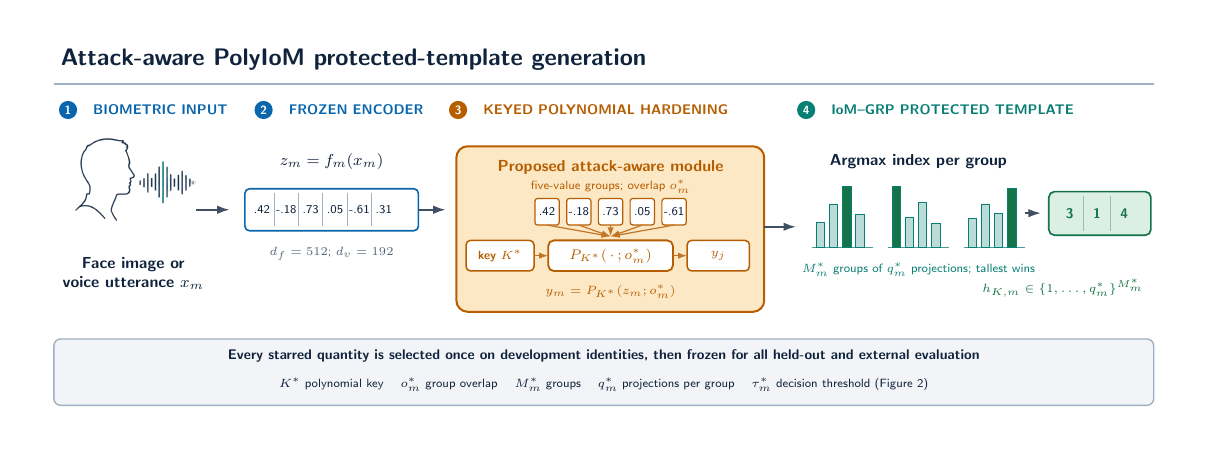
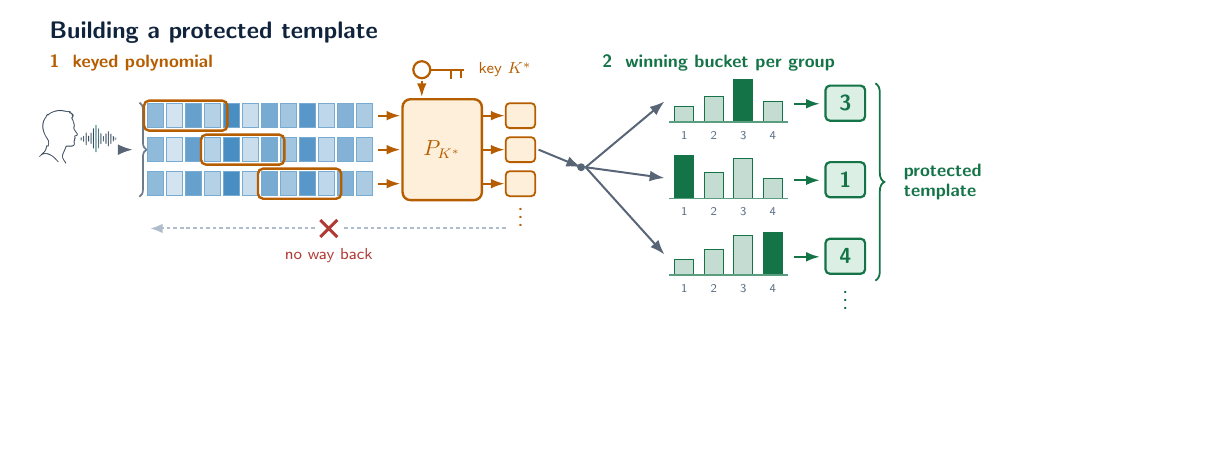
Before and after one commit to sgjohn83/sam, a LaTeX figure (experiments/attackaware_polyiom/figures/tikz/Figure1_TemplateGeneration.tex): the whole page, the shorter picture padded with empty space. Compiled offline with pdfLaTeX.

Commit message:
figures: redraw both method figures as mechanisms, not text
The previous versions described the method in sentences inside boxes. A
reader who did not already know the scheme could not follow either one.
Both are now drawn: the geometry carries the meaning and prose is gone.

Figure 1:
- the sliding window is shown by repeating the embedding once per window
  position, so the step and the overlap are visible rather than stated
- the key is a drawn key feeding the polynomial
- irreversibility is a crossed-out return arrow instead of a sentence
- the argmax is visible: four buckets per group, tallest filled, and the
  index of that bucket is what leaves the group

Figure 2:
- the threshold is a position on a scale, with reject and accept as
  regions, instead of a word inside a decision diamond
- the worked pair scores 5 and the marker lands in the accept region, so
  the rule can be read off the drawing
- a padlock marks tau* as frozen

Both figures are 18.0cm wide, so they drop into \textwidth unscaled and
print at the sizes drawn.

Co-Authored-By: Claude Opus 5 <noreply@anthropic.com>
Claude-Session: https://claude.ai/code/session_015qTqY1Nv8brQ5r62DVZnUT

```diff
--- a/experiments/attackaware_polyiom/figures/tikz/Figure1_TemplateGeneration.tex
+++ b/experiments/attackaware_polyiom/figures/tikz/Figure1_TemplateGeneration.tex
@@ -45,116 +27,84 @@
 \begin{document}
 \begin{tikzpicture}[x=1cm,y=1cm]
-\fill[white] (0,0.85) rectangle (20.1,7.70);
-\node[title,anchor=west] at (.35,7.25) {Attack-aware PolyIoM protected-template generation};
-\draw[cline,line width=.7pt] (.35,6.82)--(19.75,6.82);
+\fill[white] (0,3.80) rectangle (18.0,9.05);
+\node[font=\sffamily\bfseries\fontsize{12}{14}\selectfont,text=ink,anchor=west]
+ at (.55,8.68) {Building a protected template};
+\node[head,anchor=west,text=camber] at (.55,8.14) {1\ \ keyed polynomial};
+\node[head,anchor=west,text=cgreen] at (10.30,8.14) {2\ \ winning bucket per group};
 
-% ---------- 1. biometric input ----------
-\fill[cblue] (.60,6.36) circle (.16);
-\node[font=\sffamily\bfseries\fontsize{6.5}{7}\selectfont,text=white] at (.60,6.36) {1};
-\node[stage,anchor=west] at (.92,6.36) {BIOMETRIC INPUT};
-\node at (1.75,4.78)
- {\includegraphics[width=2.25cm]{assets/imagegen_verified/biometric_evidence.png}};
-\node[action] at (1.75,3.48) {Face image or\\voice utterance $x_m$};
+% ---------------- the sample feeds one vector ----------------
+\node at (1.15,6.61) {\includegraphics[width=1.45cm]%
+ {assets/imagegen_verified/biometric_evidence.png}};
+\draw[flow] (1.92,6.61)--(2.14,6.61);
+\draw[decorate,decoration={brace,amplitude=3.5pt},ink!60,line width=.85pt]
+ (2.26,7.44)--(2.26,5.78);
 
-% ---------- 2. frozen encoder and embedding ----------
-\fill[cblue] (4.05,6.36) circle (.16);
-\node[font=\sffamily\bfseries\fontsize{6.5}{7}\selectfont,text=white] at (4.05,6.36) {2};
-\node[stage,anchor=west] at (4.37,6.36) {FROZEN ENCODER};
-\node[action] at (5.25,5.45) {$z_m=f_m(x_m)$};
-\path[fill=white,draw=cblue,line width=.8pt,rounded corners=.8mm]
- (3.72,4.23) rectangle (6.78,4.97);
-\foreach \i/\v in {0/.42,1/-.18,2/.73,3/.05,4/-.61,5/.31} {
- \node[num] at (4.02+.43*\i,4.60) {\v};
- \ifnum\i<5\draw[cline,line width=.42pt](4.235+.43*\i,4.31)--(4.235+.43*\i,4.90);\fi
-}
-\node[tech] at (5.25,3.83) {$d_f=512$; $d_v=192$};
-\draw[flow] (2.86,4.60)--(3.45,4.60);
+% ---------------- the same vector, three window positions ----------------
+\foreach \r/\y/\w in {0/7.00/0,1/6.40/3,2/5.80/6}{
+ \foreach \i/\t in {0/45,1/18,2/62,3/30,4/74,5/22,6/55,7/38,8/68,9/26,
+                    10/50,11/34}{
+  \path[fill=cblue!\t,draw=cblue!55,line width=.4pt]
+   (2.40+.335*\i,\y) rectangle +(0.28,.42);}
+ \path[draw=camber,line width=1.2pt,rounded corners=.9mm]
+  (2.34+.335*\w,\y-.055) rectangle +(1.47,.53);
+ \draw[amb] (6.47,\y+.21)--(6.86,\y+.21);
+ \path[fill=camberf,draw=camber,line width=.9pt,rounded corners=.7mm]
+  (8.72,\y-.01) rectangle +(0.52,.44);
+ \draw[amb] (8.32,\y+.21)--(8.70,\y+.21);}
 
-% ---------- 3. keyed polynomial hardening ----------
-\fill[camber] (7.48,6.36) circle (.16);
-\node[font=\sffamily\bfseries\fontsize{6.5}{7}\selectfont,text=white] at (7.48,6.36) {3};
-\node[stage,text=camber,anchor=west] at (7.80,6.36) {KEYED POLYNOMIAL HARDENING};
+% ---------------- the keyed polynomial ----------------
+\path[fill=camberf,draw=camber,line width=1.2pt,rounded corners=1.4mm]
+ (6.90,5.72) rectangle (8.30,7.50);
+\node[font=\sffamily\fontsize{10.5}{12}\selectfont,text=camber] at (7.60,6.61)
+ {$P_{K^{*}}$};
 
-\path[fill=camberf,draw=camber,line width=1pt,rounded corners=2mm]
- (7.45,2.80) rectangle (12.88,5.72);
-\node[action,text=camber] at (10.17,5.35) {Proposed attack-aware module};
-\node[tech,text=camber] at (10.17,5.00) {five-value groups; overlap $o_m^{*}$};
+\begin{scope}[shift={(7.24,8.02)},draw=camber,line width=1.1pt]
+ \draw (0,0) circle (.15);
+ \draw (.14,0)--(.74,0);
+ \draw (.52,0)--(.52,-.17);
+ \draw (.69,0)--(.69,-.14);
+\end{scope}
+\node[lab,text=camber,anchor=west] at (8.12,8.02) {key $K^{*}$};
+\draw[amb] (7.24,7.82)--(7.24,7.54);
 
-% the five-value group taken from the embedding
-\foreach \i/\v in {0/.42,1/-.18,2/.73,3/.05,4/-.61} {
- \path[fill=white,draw=camber,line width=.6pt,rounded corners=.5mm]
-  (8.835+.56*\i,4.33) rectangle +(0.43,.47);
- \node[num] at (9.05+.56*\i,4.565) {\v};
- \draw[feed] (9.05+.56*\i,4.33)--(10.17,4.13);
-}
+\node[font=\sffamily\bfseries\fontsize{8}{9}\selectfont,text=camber]
+ at (8.98,5.52) {$\vdots$};
 
-% key -> transform -> output
-\path[fill=white,draw=camber,line width=.75pt,rounded corners=.8mm]
- (7.62,3.52) rectangle (8.82,4.06);
-\node[font=\sffamily\bfseries\fontsize{6.2}{7}\selectfont,text=camber]
- at (8.22,3.79) {key $K^{*}$};
+% ---------------- there is no way back ----------------
+\draw[cline,line width=1pt,dash pattern=on 1.8pt off 1.5pt,
+      -{Latex[length=2.2mm,width=1.7mm]}] (8.72,5.22)--(2.45,5.22);
+\fill[white] (5.60,5.22) circle (.24);
+\draw[cred,line width=1.5pt] (5.45,5.07)--(5.75,5.37);
+\draw[cred,line width=1.5pt] (5.75,5.07)--(5.45,5.37);
+\node[lab,text=cred] at (5.60,4.74) {no way back};
 
-\path[fill=white,draw=camber,line width=.9pt,rounded corners=1mm]
- (9.07,3.52) rectangle (11.27,4.06);
-\node[font=\sffamily\fontsize{7}{8}\selectfont,text=camber]
- at (10.17,3.79) {$P_{K^{*}}(\,\cdot\,;o_m^{*})$};
+% ---------------- hand-off ----------------
+\draw[flow] (9.30,6.61)--(10.05,6.30);
+\fill[ink!70] (10.05,6.30) circle (.07);
 
-\path[fill=white,draw=camber,line width=.75pt,rounded corners=.8mm]
- (11.52,3.52) rectangle (12.62,4.06);
-\node[num,text=camber] at (12.07,3.79) {$y_j$};
+% ---------------- q buckets per group, tallest wins ----------------
+\foreach \g/\y/\w in {0/7.10/2,1/5.75/0,2/4.40/3}{
+ \draw[flow] (10.13,6.30)--(11.52,\y+.36);
+ \foreach \k/\h in {0/.28,1/.45,2/.70,3/.36}{
+  \pgfmathtruncatemacro{\isw}{\k==\w}
+  \ifnum\isw=1\def\bh{.75}\def\bc{cgreen}\else\def\bh{\h}\def\bc{cgreen!25}\fi
+  \path[fill=\bc,draw=cgreen,line width=.5pt]
+   (11.70+.52*\k,\y) rectangle +(0.34,\bh);
+  \node[dig] at (11.87+.52*\k,\y-.24) {\number\numexpr\k+1\relax};}
+ \draw[cgreen!70,line width=.8pt] (11.60,\y)--(13.70,\y);
+ \pgfmathtruncatemacro{\wi}{\w+1}
+ \draw[grn] (13.80,\y+.32)--(14.26,\y+.32);
+ \path[fill=cgreenf,draw=cgreen,line width=1.1pt,rounded corners=.8mm]
+  (14.36,\y+.02) rectangle +(0.70,.62);
+ \node[font=\sffamily\bfseries\fontsize{10.5}{12}\selectfont,text=cgreen]
+  at (14.71,\y+.33) {\wi};}
+\node[font=\sffamily\bfseries\fontsize{8}{9}\selectfont,text=cgreen]
+ at (14.71,4.06) {$\vdots$};
 
-\draw[feed] (8.82,3.79)--(9.07,3.79);
-\draw[feed] (11.27,3.79)--(11.52,3.79);
-\node[tech,text=camber] at (10.17,3.16) {$y_m=P_{K^{*}}(z_m;o_m^{*})$};
-\draw[flow] (6.78,4.60)--(7.26,4.60);
-
-% ---------- 4. IoM-GRP protected template ----------
-\fill[cteal] (13.62,6.36) circle (.16);
-\node[font=\sffamily\bfseries\fontsize{6.5}{7}\selectfont,text=white] at (13.62,6.36) {4};
-\node[stage,text=cteal,anchor=west] at (13.94,6.36) {IoM--GRP PROTECTED TEMPLATE};
-\node[action] at (15.60,5.45) {Argmax index per group};
-
-\draw[cteal!75,line width=.65pt] (13.72,3.93)--(14.80,3.93);
-\path[fill=cteal!28,draw=cteal,line width=.45pt] (13.80,3.93) rectangle +(0.15,.45);
-\path[fill=cteal!28,draw=cteal,line width=.45pt] (14.03,3.93) rectangle +(0.15,.76);
-\path[fill=cgreen,draw=cteal,line width=.45pt] (14.26,3.93) rectangle +(0.15,1.08);
-\path[fill=cteal!28,draw=cteal,line width=.45pt] (14.49,3.93) rectangle +(0.15,.58);
-
-\draw[cteal!75,line width=.65pt] (15.06,3.93)--(16.14,3.93);
-\path[fill=cgreen,draw=cteal,line width=.45pt] (15.14,3.93) rectangle +(0.15,1.08);
-\path[fill=cteal!28,draw=cteal,line width=.45pt] (15.37,3.93) rectangle +(0.15,.54);
-\path[fill=cteal!28,draw=cteal,line width=.45pt] (15.60,3.93) rectangle +(0.15,.80);
-\path[fill=cteal!28,draw=cteal,line width=.45pt] (15.83,3.93) rectangle +(0.15,.43);
-
-\draw[cteal!75,line width=.65pt] (16.40,3.93)--(17.48,3.93);
-\path[fill=cteal!28,draw=cteal,line width=.45pt] (16.48,3.93) rectangle +(0.15,.52);
-\path[fill=cteal!28,draw=cteal,line width=.45pt] (16.71,3.93) rectangle +(0.15,.76);
-\path[fill=cteal!28,draw=cteal,line width=.45pt] (16.94,3.93) rectangle +(0.15,.61);
-\path[fill=cgreen,draw=cteal,line width=.45pt] (17.17,3.93) rectangle +(0.15,1.05);
-\node[tech,text=cteal] at (15.60,3.55)
- {$M_m^{*}$ groups of $q_m^{*}$ projections; tallest wins};
-\draw[flow] (12.88,4.30)--(13.44,4.30);
-
-\path[fill=cgreenf,draw=cgreen,line width=.85pt,rounded corners=1mm]
- (17.90,4.15) rectangle (19.70,4.92);
-\foreach \i/\v in {0/3,1/1,2/4} {
- \node[font=\sffamily\bfseries\fontsize{7}{8}\selectfont,text=cgreen] at (18.27+.48*\i,4.535) {\v};
- \ifnum\i<2\draw[cgreen!45,line width=.45pt](18.51+.48*\i,4.23)--(18.51+.48*\i,4.84);\fi
-}
-\node[tech,text=cgreen,anchor=east] at (19.70,3.22)
- {$h_{K,m}\in\{1,\ldots,q_m^{*}\}^{M_m^{*}}$};
-\draw[flow] (17.48,4.54)--(17.76,4.54);
-
-% ---------- sealed-parameter strip ----------
-\path[fill=sealf,draw=cline,line width=.7pt,rounded corners=1.2mm]
- (.35,1.15) rectangle (19.75,2.32);
-\node[font=\sffamily\bfseries\fontsize{6.8}{8}\selectfont,text=ink]
- at (10.05,2.02) {Every starred quantity is selected once on development
- identities, then frozen for all held-out and external evaluation};
-\node[seal] at (10.05,1.52)
- {$K^{*}$ polynomial key \quad $o_m^{*}$ group overlap \quad
-  $M_m^{*}$ groups \quad $q_m^{*}$ projections per group \quad
-  $\tau_m^{*}$ decision threshold (Figure 2)};
+\draw[decorate,decoration={brace,amplitude=4.5pt},cgreen,line width=.9pt]
+ (15.24,7.78)--(15.24,4.30);
+\node[head,text=cgreen,anchor=west,align=left] at (15.62,6.04)
+ {protected\\template};
 
 \end{tikzpicture}
 \end{document}
```
Also changed, not shown: experiments/attackaware_polyiom/figures/tikz/Figure2_ProtectedMatching.tex (+71 -97 lines), experiments/attackaware_polyiom/figures/tikz/Figure1_TemplateGeneration.pdf, experiments/attackaware_polyiom/figures/tikz/Figure1_TemplateGeneration.png, experiments/attackaware_polyiom/figures/tikz/Figure2_ProtectedMatching.pdf, experiments/attackaware_polyiom/figures/tikz/Figure2_ProtectedMatching.png, experiments/attackaware_polyiom/figures/tikz/Figure1_TemplateGeneration.tex (52 more changed lines).
